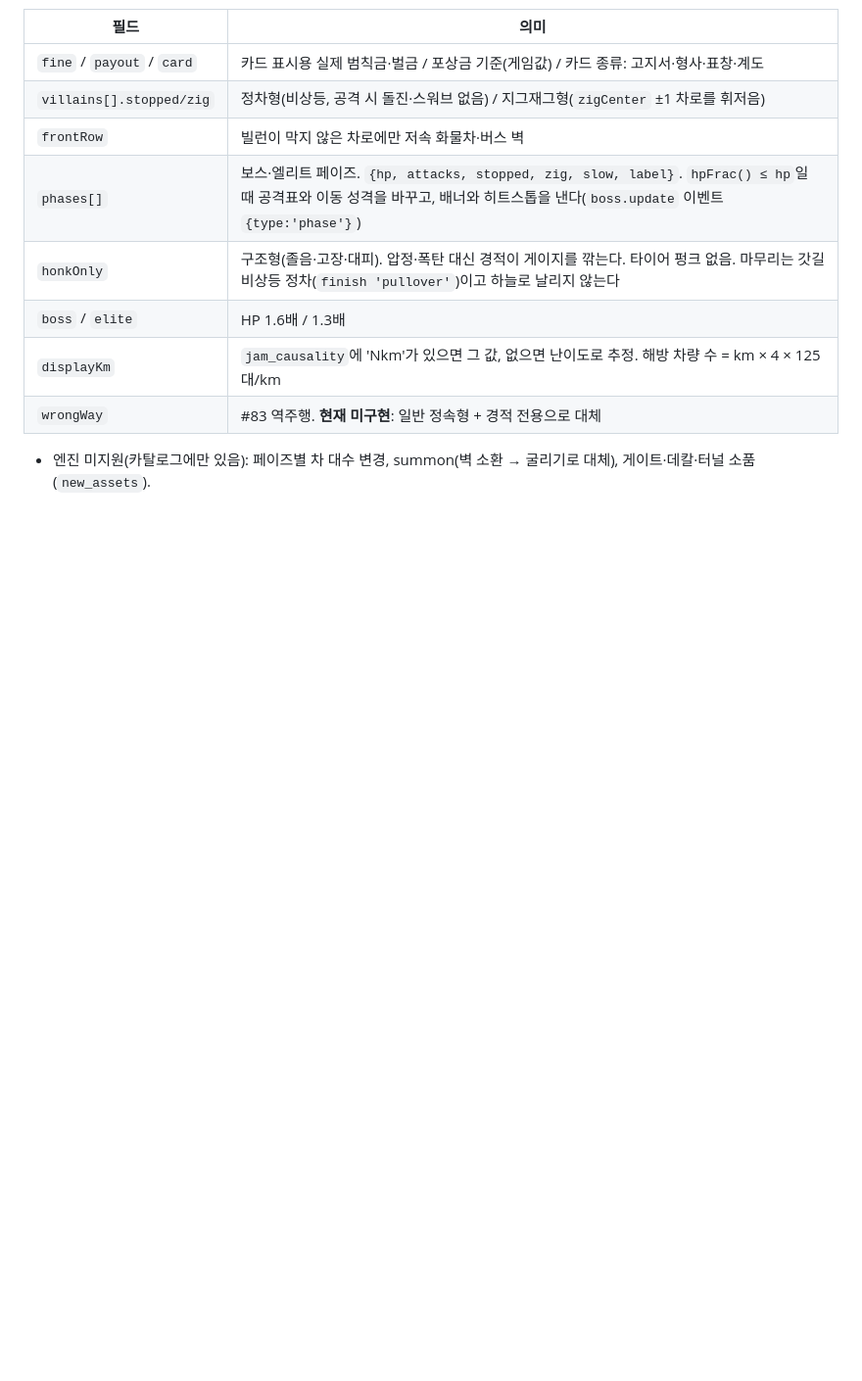
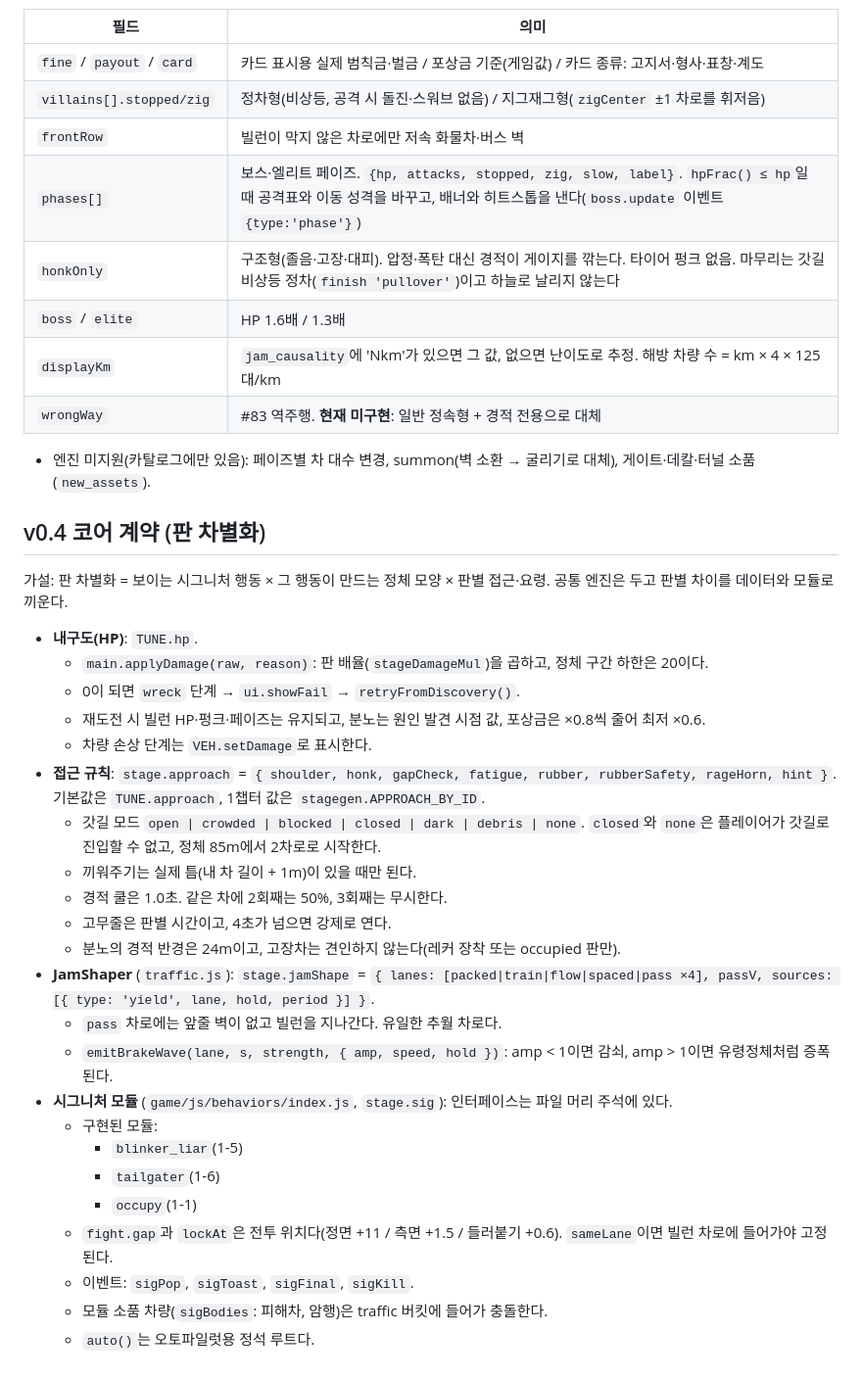
Before and after one commit to ffogtive/G3, a Markdown page: docs/ARCHITECTURE.md, the part around the change. Shown at 98% size. Rendered like a GitHub page; blank space fills up the shorter version.

Commit message:
docs: v0.4 core contract (HP, approach, JamShaper, signature modules) + progress marks
Co-Authored-By: Claude Opus 5.5 <noreply@anthropic.com>
Claude-Session: https://claude.ai/code/session_01PEFNHAuTwUWKh1SDFA5zt7

```diff
--- a/docs/ARCHITECTURE.md
+++ b/docs/ARCHITECTURE.md
@@ -327,3 +327,30 @@ export const ui = {
 | `wrongWay` | #83 역주행. **현재 미구현**: 일반 정속형 + 경적 전용으로 대체 |
 
 - 엔진 미지원(카탈로그에만 있음): 페이즈별 차 대수 변경, summon(벽 소환 → 굴리기로 대체), 게이트·데칼·터널 소품(`new_assets`).
+
+## v0.4 코어 계약 (판 차별화)
+가설: 판 차별화 = 보이는 시그니처 행동 × 그 행동이 만드는 정체 모양 × 판별 접근·요령. 공통 엔진은 두고 판별 차이를 데이터와 모듈로 끼운다.
+
+- **내구도(HP)**: `TUNE.hp`.
+  - `main.applyDamage(raw, reason)`: 판 배율(`stageDamageMul`)을 곱하고, 정체 구간 하한은 20이다.
+  - 0이 되면 `wreck` 단계 → `ui.showFail` → `retryFromDiscovery()`.
+  - 재도전 시 빌런 HP·펑크·페이즈는 유지되고, 분노는 원인 발견 시점 값, 포상금은 ×0.8씩 줄어 최저 ×0.6.
+  - 차량 손상 단계는 `VEH.setDamage`로 표시한다.
+- **접근 규칙**: `stage.approach` = `{ shoulder, honk, gapCheck, fatigue, rubber, rubberSafety, rageHorn, hint }`. 기본값은 `TUNE.approach`, 1챕터 값은 `stagegen.APPROACH_BY_ID`.
+  - 갓길 모드 `open | crowded | blocked | closed | dark | debris | none`. `closed`와 `none`은 플레이어가 갓길로 진입할 수 없고, 정체 85m에서 2차로로 시작한다.
+  - 끼워주기는 실제 틈(내 차 길이 + 1m)이 있을 때만 된다.
+  - 경적 쿨은 1.0초. 같은 차에 2회째는 50%, 3회째는 무시한다.
+  - 고무줄은 판별 시간이고, 4초가 넘으면 강제로 연다.
+  - 분노의 경적 반경은 24m이고, 고장차는 견인하지 않는다(레커 장착 또는 occupied 판만).
+- **JamShaper** (`traffic.js`): `stage.jamShape` = `{ lanes: [packed|train|flow|spaced|pass ×4], passV, sources: [{ type: 'yield', lane, hold, period }] }`.
+  - `pass` 차로에는 앞줄 벽이 없고 빌런을 지나간다. 유일한 추월 차로다.
+  - `emitBrakeWave(lane, s, strength, { amp, speed, hold })`: amp < 1이면 감쇠, amp > 1이면 유령정체처럼 증폭된다.
+- **시그니처 모듈** (`game/js/behaviors/index.js`, `stage.sig`): 인터페이스는 파일 머리 주석에 있다.
+  - 구현된 모듈:
+    - `blinker_liar`(1-5)
+    - `tailgater`(1-6)
+    - `occupy`(1-1)
+  - `fight.gap`과 `lockAt`은 전투 위치다(정면 +11 / 측면 +1.5 / 들러붙기 +0.6). `sameLane`이면 빌런 차로에 들어가야 고정된다.
+  - 이벤트: `sigPop`, `sigToast`, `sigFinal`, `sigKill`.
+  - 모듈 소품 차량(`sigBodies`: 피해차, 암행)은 traffic 버킷에 들어가 충돌한다.
+  - `auto()`는 오토파일럿용 정석 루트다.
```
Also changed, not shown: docs/FEEDBACK_LOG.md (+1 -0 lines).
